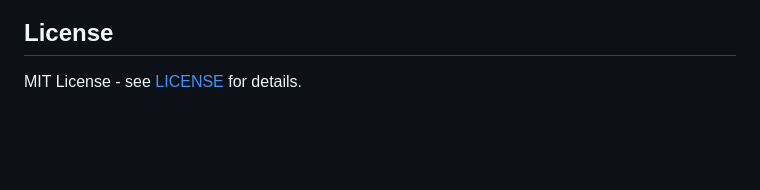
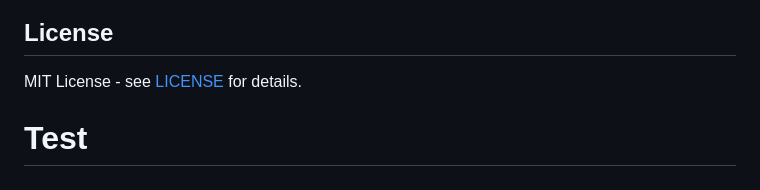
Before and after one commit to corradofrancolini/chatbot-tester, a Markdown page: README.md, the part around the change. Drawn GitHub-style; blank space fills up the shorter version.

Commit message:
chore: trigger actions

```diff
--- a/README.md
+++ b/README.md
@@ -381,3 +381,4 @@ python run.py -p <name>
 ## License
 
 MIT License - see [LICENSE](LICENSE) for details.
+# Test
```
